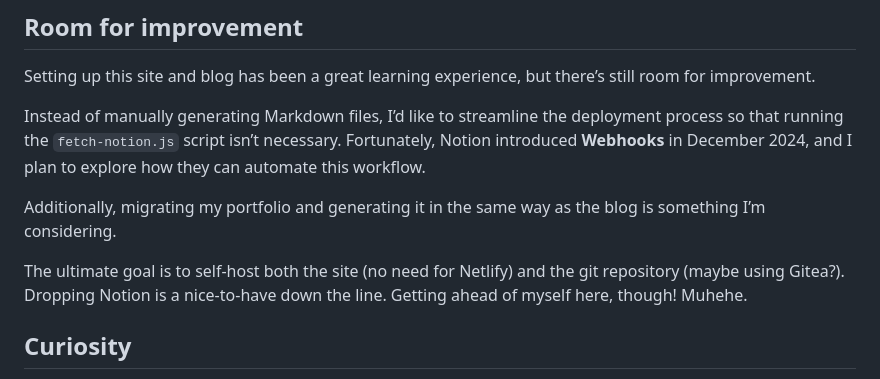
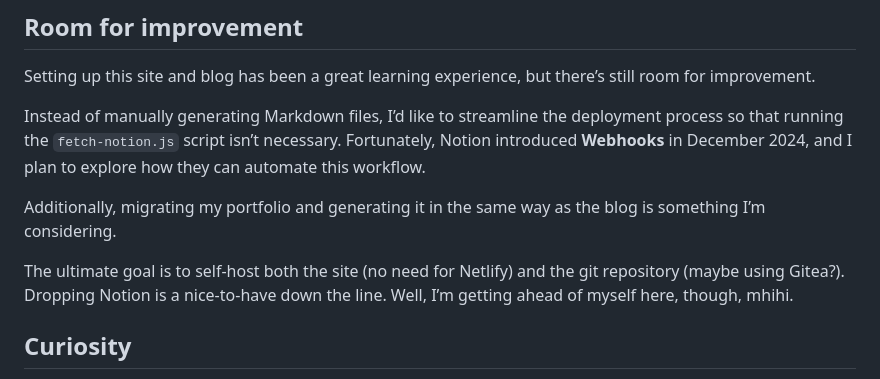
Before and after one commit to itstrangvu/trangs, a Markdown page: content/blog/how-this-blog-runs.md, the part around the change. Rendered like a GitHub page.

```diff
--- a/content/blog/how-this-blog-runs.md
+++ b/content/blog/how-this-blog-runs.md
@@ -123,7 +123,7 @@ Instead of manually generating Markdown files, I’d like to streamline the depl
 
 Additionally, migrating my portfolio and generating it in the same way as the blog is something I’m considering.
 
-The ultimate goal is to self-host both the site (no need for Netlify) and the git repository (maybe using Gitea?). Dropping Notion is a nice-to-have down the line. Getting ahead of myself here, though! Muhehe.
+The ultimate goal is to self-host both the site (no need for Netlify) and the git repository (maybe using Gitea?). Dropping Notion is a nice-to-have down the line. Well, I’m getting ahead of myself here, though, mhihi.
 
 ## Curiosity
 
```
